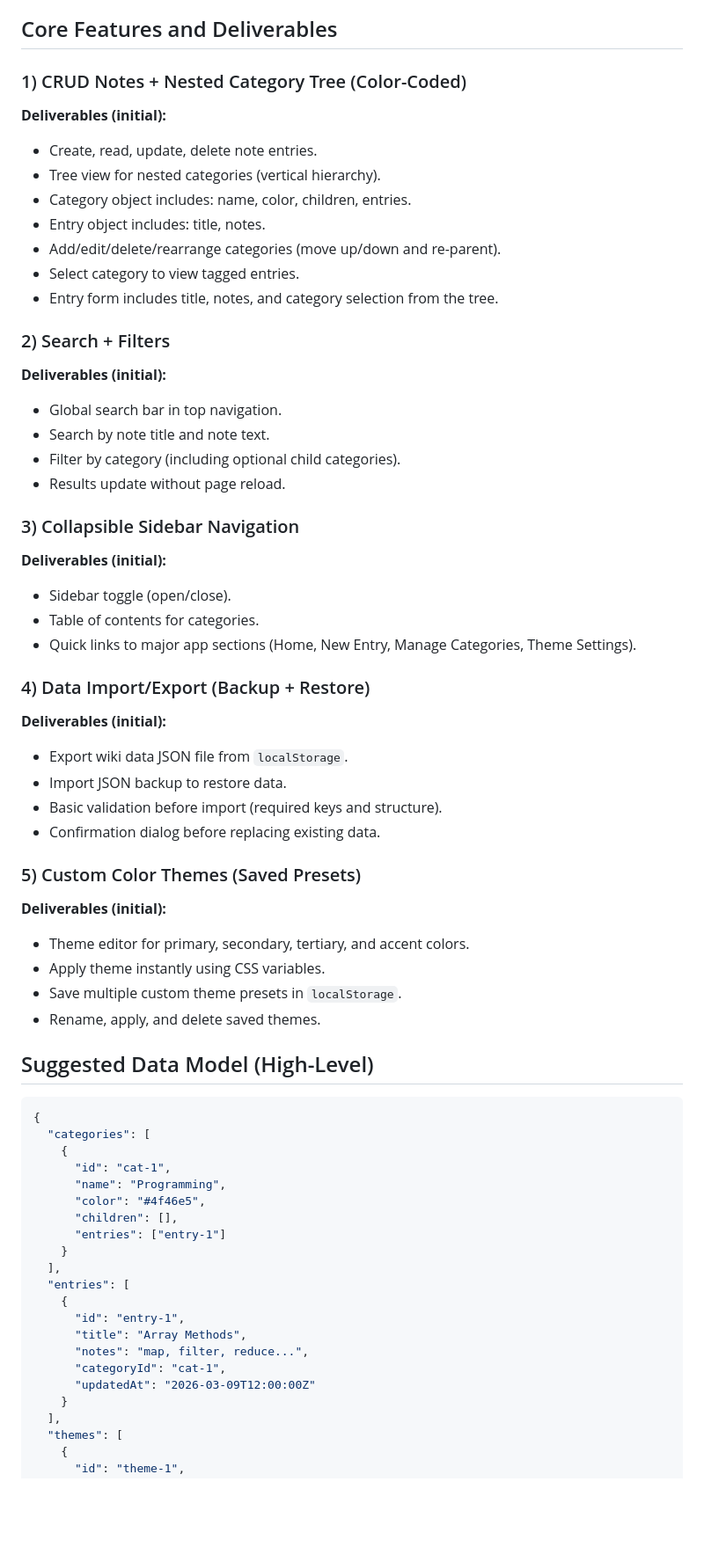
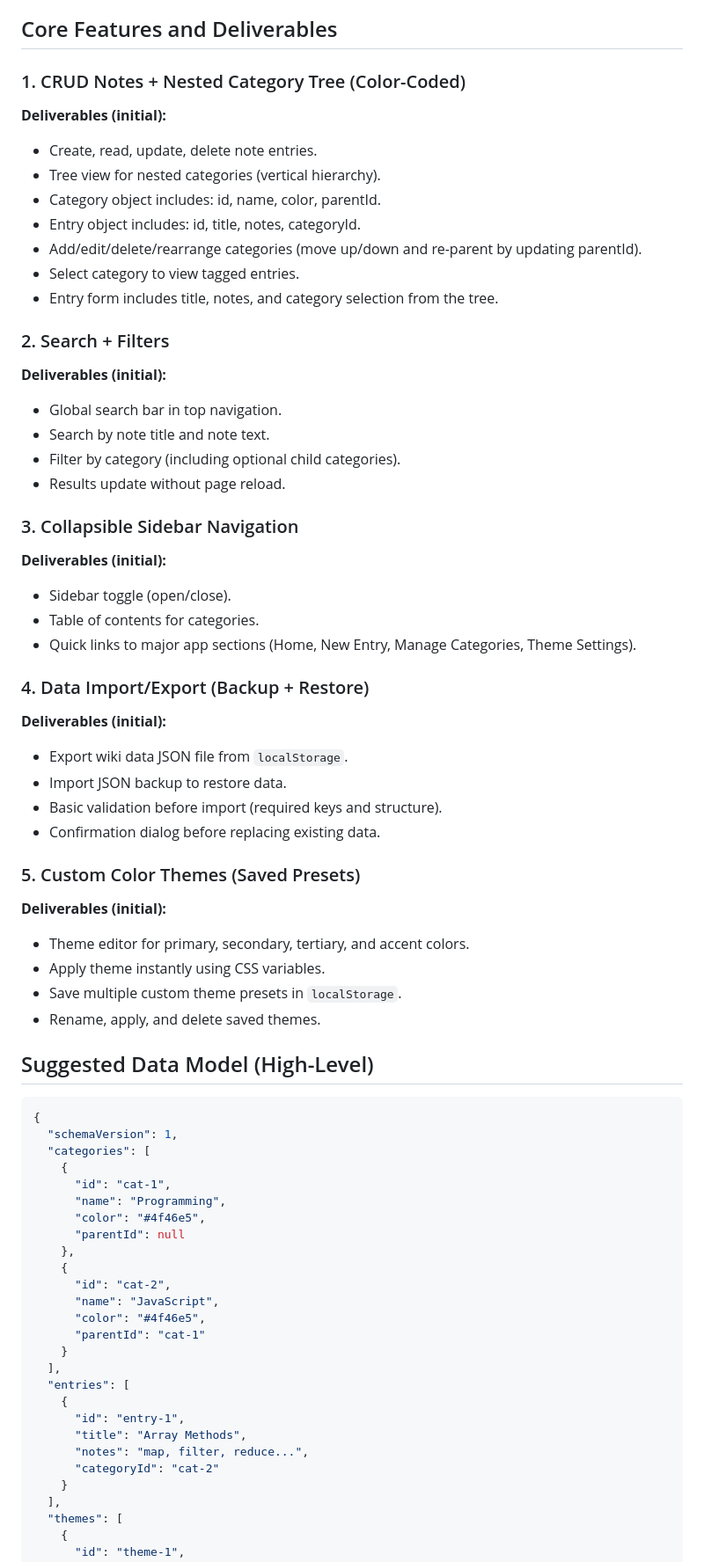
Before and after one commit to jasongrandma/triki, a Markdown page: README.md, the part around one of its changes. Shown at 88% size. Rendered like a GitHub page; blank space fills up the shorter version.

Commit message:
Polished readme plan and data structure etc

````diff
--- a/README.md
+++ b/README.md
@@ -13,37 +13,37 @@ The app lets users create and organize notes using nested, color-coded categorie
 
 ## Core Features and Deliverables
 
-### 1) CRUD Notes + Nested Category Tree (Color-Coded)
+### 1. CRUD Notes + Nested Category Tree (Color-Coded)
 **Deliverables (initial):**
 - Create, read, update, delete note entries.
 - Tree view for nested categories (vertical hierarchy).
-- Category object includes: name, color, children, entries.
-- Entry object includes: title, notes.
-- Add/edit/delete/rearrange categories (move up/down and re-parent).
+- Category object includes: id, name, color, parentId.
+- Entry object includes: id, title, notes, categoryId.
+- Add/edit/delete/rearrange categories (move up/down and re-parent by updating parentId).
 - Select category to view tagged entries.
 - Entry form includes title, notes, and category selection from the tree.
 
-### 2) Search + Filters
+### 2. Search + Filters
 **Deliverables (initial):**
 - Global search bar in top navigation.
 - Search by note title and note text.
 - Filter by category (including optional child categories).
 - Results update without page reload.
 
-### 3) Collapsible Sidebar Navigation
+### 3. Collapsible Sidebar Navigation
 **Deliverables (initial):**
 - Sidebar toggle (open/close).
 - Table of contents for categories.
 - Quick links to major app sections (Home, New Entry, Manage Categories, Theme Settings).
 
-### 4) Data Import/Export (Backup + Restore)
+### 4. Data Import/Export (Backup + Restore)
 **Deliverables (initial):**
 - Export wiki data JSON file from `localStorage`.
 - Import JSON backup to restore data.
 - Basic validation before import (required keys and structure).
 - Confirmation dialog before replacing existing data.
 
-### 5) Custom Color Themes (Saved Presets)
+### 5. Custom Color Themes (Saved Presets)
 **Deliverables (initial):**
 - Theme editor for primary, secondary, tertiary, and accent colors.
 - Apply theme instantly using CSS variables.
@@ -53,13 +53,19 @@ The app lets users create and organize notes using nested, color-coded categorie
 ## Suggested Data Model (High-Level)
 ```json
 {
+  "schemaVersion": 1,
   "categories": [
     {
       "id": "cat-1",
       "name": "Programming",
       "color": "#4f46e5",
-      "children": [],
-      "entries": ["entry-1"]
+      "parentId": null
+    },
+    {
+      "id": "cat-2",
+      "name": "JavaScript",
+      "color": "#4f46e5",
+      "parentId": "cat-1"
     }
   ],
   "entries": [
@@ -67,8 +73,7 @@ The app lets users create and organize notes using nested, color-coded categorie
       "id": "entry-1",
       "title": "Array Methods",
       "notes": "map, filter, reduce...",
-      "categoryId": "cat-1",
-      "updatedAt": "2026-03-09T12:00:00Z"
+      "categoryId": "cat-2"
     }
   ],
   "themes": [
````
Also changed, not shown: other parts of README.md (+24 -5 lines).
